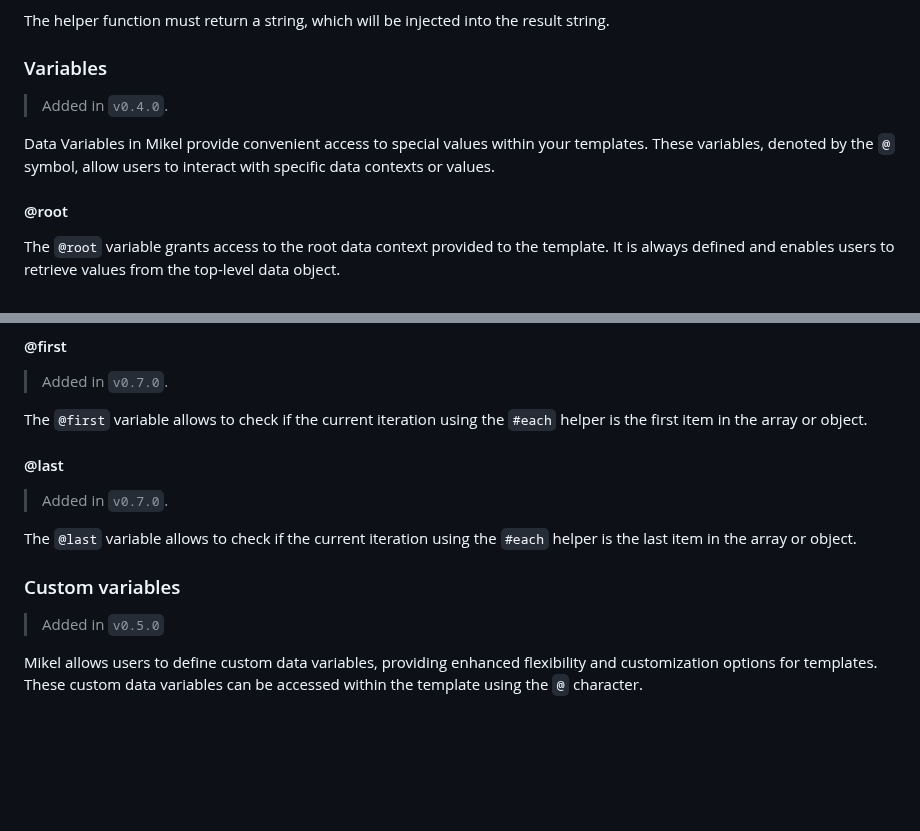
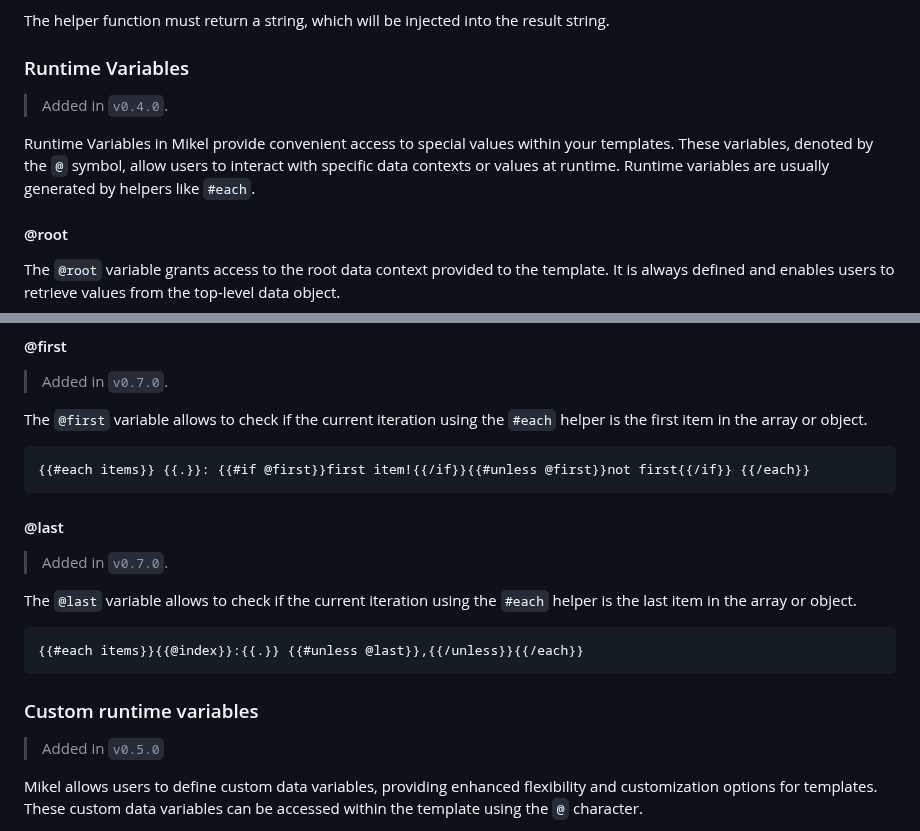
Before and after one commit to jmjuanes/mikel, a Markdown page: README.md, 2 parts joined by grey strips. Rendered like a GitHub page; blank space fills up the shorter version.

````diff
--- a/README.md
+++ b/README.md
@@ -234,11 +234,11 @@ Custom helper functions receive a single object parameter containing the followi
 
 The helper function must return a string, which will be injected into the result string.
 
-### Variables
+### Runtime Variables
 
 > Added in `v0.4.0`.
 
-Data Variables in Mikel provide convenient access to special values within your templates. These variables, denoted by the `@` symbol, allow users to interact with specific data contexts or values.
+Runtime Variables in Mikel provide convenient access to special values within your templates. These variables, denoted by the `@` symbol, allow users to interact with specific data contexts or values at runtime. Runtime variables are usually generated by helpers like `#each`.
 
 #### @root
 
@@ -272,13 +272,21 @@ The `@value` variable allows users to retrieve the current value of the object e
 
 The `@first` variable allows to check if the current iteration using the `#each` helper is the first item in the array or object.
 
+```
+{{#each items}} {{.}}: {{#if @first}}first item!{{/if}}{{#unless @first}}not first{{/if}} {{/each}}
+```
+
 #### @last
 
 > Added in `v0.7.0`.
 
 The `@last` variable allows to check if the current iteration using the `#each` helper is the last item in the array or object.
 
-### Custom variables
+```
+{{#each items}}{{@index}}:{{.}} {{#unless @last}},{{/unless}}{{/each}}
+```
+
+### Custom runtime variables
 
 > Added in `v0.5.0`
 
````
